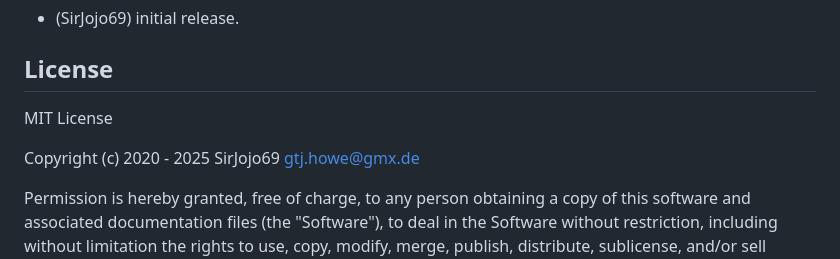
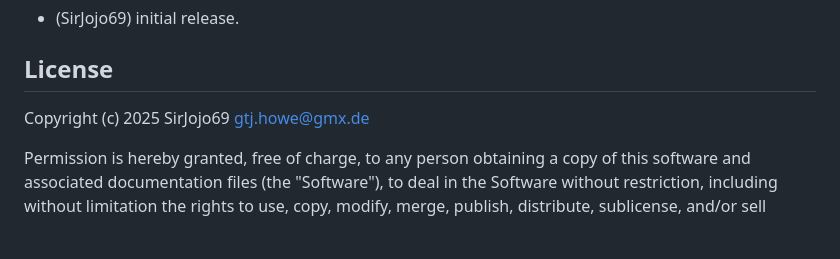
Before and after one commit to sirjojo69/ioBroker.awattar, a Markdown page: README.md, the part around the change. Rendered like a GitHub page; blank space fills up the shorter version.

Commit message:
updated copyright acc to adapter checker

```diff
--- a/README.md
+++ b/README.md
@@ -76,9 +76,7 @@ Laut <a href="https://www.awattar.de/services/api" target="_blank">aWATTar api D
 * (SirJojo69) initial release.
 
 ## License
-MIT License
-
-Copyright (c) 2020 - 2025 SirJojo69 <gtj.howe@gmx.de>
+Copyright (c) 2025 SirJojo69 <gtj.howe@gmx.de>
 
 Permission is hereby granted, free of charge, to any person obtaining a copy
 of this software and associated documentation files (the "Software"), to deal
```
